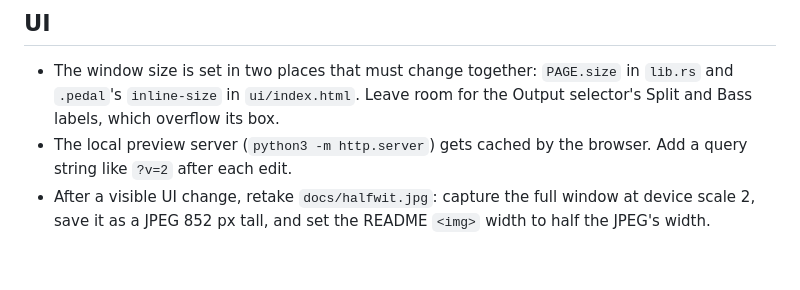
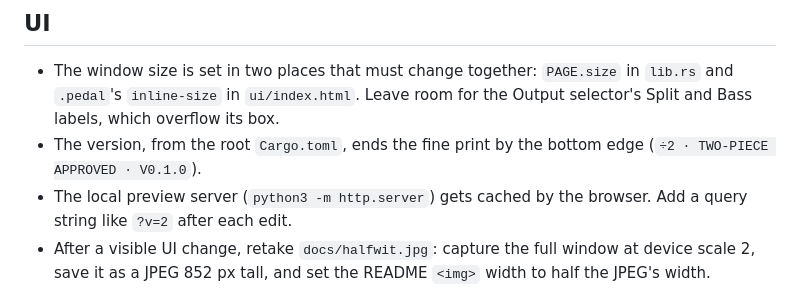
Before and after one commit to starzonmyarmz/halfwit, a Markdown page: CLAUDE.md, the part around the change. Drawn GitHub-style; blank space fills up the shorter version.

```diff
--- a/CLAUDE.md
+++ b/CLAUDE.md
@@ -39,6 +39,8 @@ changed in the sound (levels, which notes or noises are affected).
   `PAGE.size` in `lib.rs` and `.pedal`'s `inline-size` in `ui/index.html`.
   Leave room for the Output selector's Split and Bass labels, which
   overflow its box.
+- The version, from the root `Cargo.toml`, ends the fine print by the
+  bottom edge (`÷2 · TWO-PIECE APPROVED · V0.1.0`).
 - The local preview server (`python3 -m http.server`) gets cached by the
   browser. Add a query string like `?v=2` after each edit.
 - After a visible UI change, retake `docs/halfwit.jpg`: capture the full
```
Also changed, not shown: README.md (+3 -2 lines), docs/halfwit.jpg, 4 other files.
